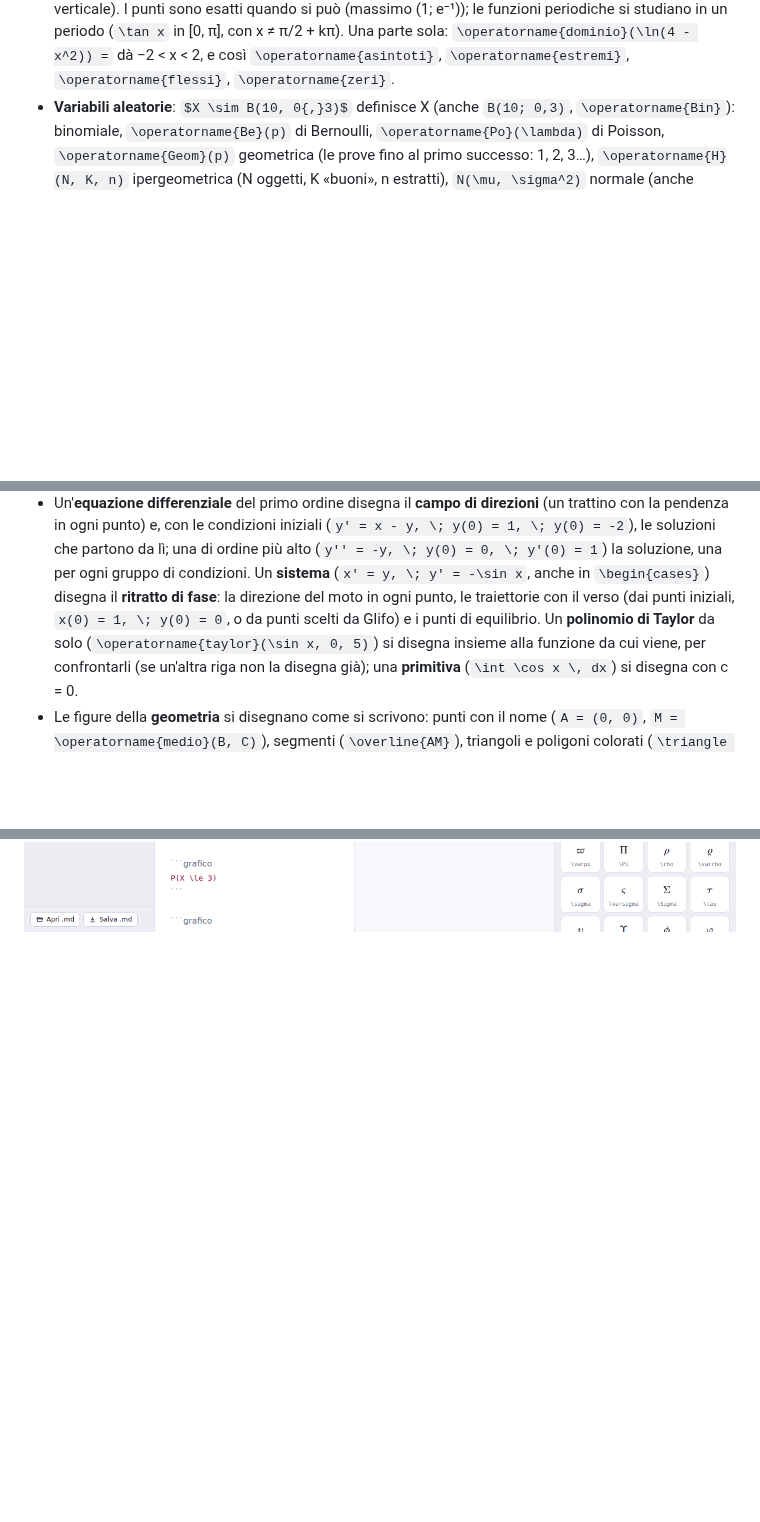
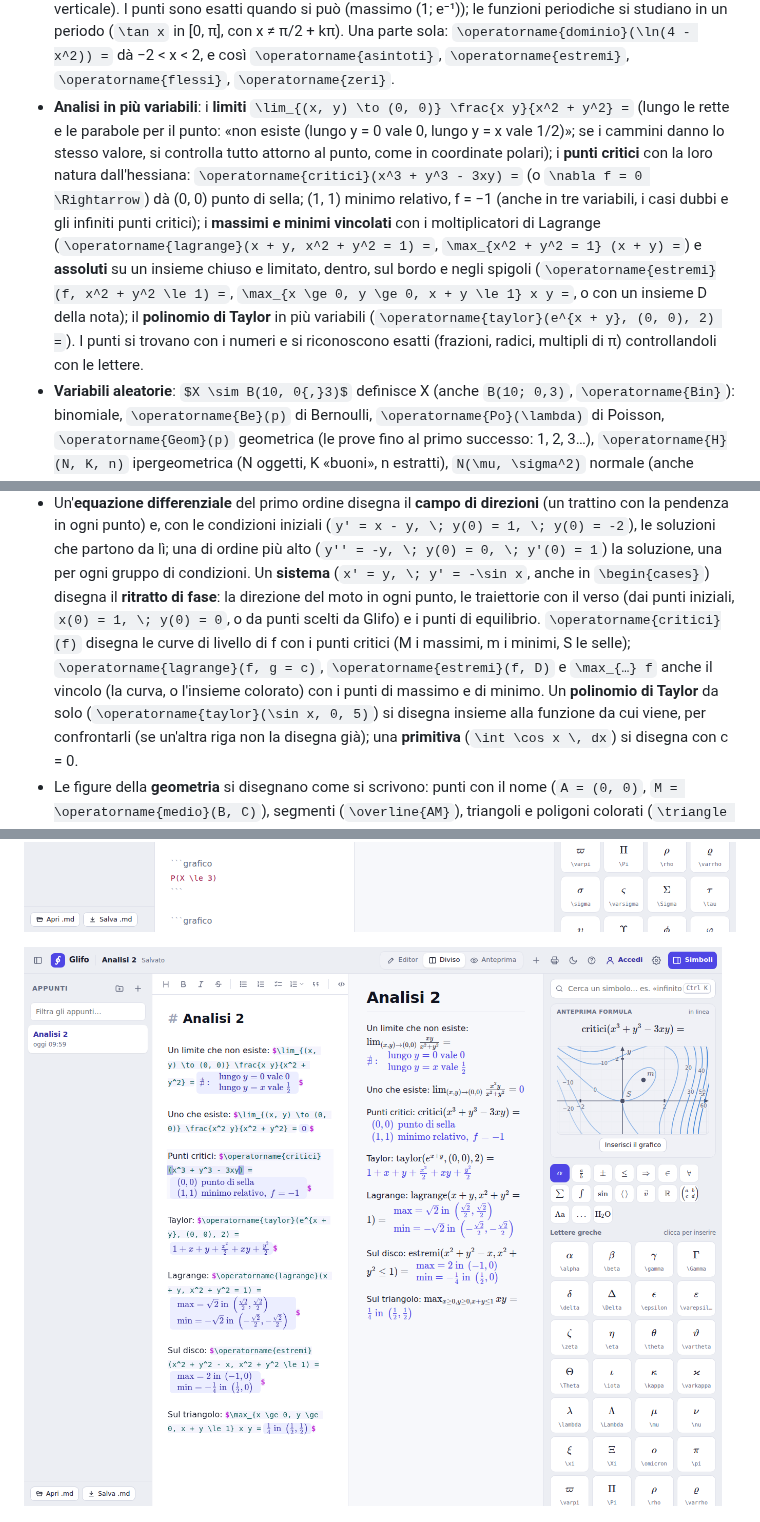
Before and after one commit to DioDiAltro/Glifo, a Markdown page: README.md, 3 parts joined by grey strips. Drawn GitHub-style; pictures changed too: docs/analisi2.png (added); blank space fills up the shorter version.

```diff
--- a/README.md
+++ b/README.md
@@ -225,6 +225,17 @@ chi sta provando Glifo.*
   (`\tan x` in [0, π], con x ≠ π/2 + kπ). Una parte sola: `\operatorname{dominio}(\ln(4 - x^2)) =` dà
   −2 < x < 2, e così `\operatorname{asintoti}`, `\operatorname{estremi}`, `\operatorname{flessi}`,
   `\operatorname{zeri}`.
+- **Analisi in più variabili**: i **limiti** `\lim_{(x, y) \to (0, 0)} \frac{x y}{x^2 + y^2} =` (lungo le rette
+  e le parabole per il punto: «non esiste (lungo y = 0 vale 0, lungo y = x vale 1/2)»; se i cammini danno lo
+  stesso valore, si controlla tutto attorno al punto, come in coordinate polari); i **punti critici** con
+  la loro natura dall'hessiana: `\operatorname{critici}(x^3 + y^3 - 3xy) =` (o `\nabla f = 0 \Rightarrow`) dà
+  (0, 0) punto di sella; (1, 1) minimo relativo, f = −1 (anche in tre variabili, i casi dubbi e gli infiniti
+  punti critici); i **massimi e minimi vincolati** con i moltiplicatori di Lagrange
+  (`\operatorname{lagrange}(x + y, x^2 + y^2 = 1) =`, `\max_{x^2 + y^2 = 1} (x + y) =`) e **assoluti** su un
+  insieme chiuso e limitato, dentro, sul bordo e negli spigoli (`\operatorname{estremi}(f, x^2 + y^2 \le 1) =`,
+  `\max_{x \ge 0, y \ge 0, x + y \le 1} x y =`, o con un insieme D della nota); il **polinomio di Taylor** in
+  più variabili (`\operatorname{taylor}(e^{x + y}, (0, 0), 2) =`). I punti si trovano con i numeri e si
+  riconoscono esatti (frazioni, radici, multipli di π) controllandoli con le lettere.
 - **Variabili aleatorie**: `$X \sim B(10, 0{,}3)$` definisce X (anche `B(10; 0,3)`, `\operatorname{Bin}`):
   binomiale, `\operatorname{Be}(p)` di Bernoulli, `\operatorname{Po}(\lambda)` di Poisson, `\operatorname{Geom}(p)`
   geometrica (le prove fino al primo successo: 1, 2, 3…), `\operatorname{H}(N, K, n)` ipergeometrica (N oggetti,
@@ -358,7 +369,10 @@ chi sta provando Glifo.*
   soluzioni che partono da lì; una di ordine più alto (`y'' = -y, \; y(0) = 0, \; y'(0) = 1`) la soluzione,
   una per ogni gruppo di condizioni. Un **sistema** (`x' = y, \; y' = -\sin x`, anche in `\begin{cases}`)
   disegna il **ritratto di fase**: la direzione del moto in ogni punto, le traiettorie con il verso (dai
-  punti iniziali, `x(0) = 1, \; y(0) = 0`, o da punti scelti da Glifo) e i punti di equilibrio. Un **polinomio di Taylor** da solo (`\operatorname{taylor}(\sin x, 0, 5)`)
+  punti iniziali, `x(0) = 1, \; y(0) = 0`, o da punti scelti da Glifo) e i punti di equilibrio.
+  `\operatorname{critici}(f)` disegna le curve di livello di f con i punti critici (M i massimi, m i minimi,
+  S le selle); `\operatorname{lagrange}(f, g = c)`, `\operatorname{estremi}(f, D)` e `\max_{…} f` anche il
+  vincolo (la curva, o l'insieme colorato) con i punti di massimo e di minimo. Un **polinomio di Taylor** da solo (`\operatorname{taylor}(\sin x, 0, 5)`)
   si disegna insieme alla funzione da cui viene, per confrontarli (se un'altra riga non la disegna già); una
   **primitiva** (`\int \cos x \, dx`) si disegna con c = 0.
 - Le figure della **geometria** si disegnano come si scrivono: punti con il nome (`A = (0, 0)`,
@@ -410,6 +424,8 @@ chi sta provando Glifo.*
 ![Studio di funzione: nella nota dominio, simmetria, segno, limiti, asintoti, derivate, massimi, minimi e flessi; nel grafico la funzione con gli asintoti tratteggiati e i punti M, m, F](docs/studio.png)
 
 ![Probabilità e statistica: binomiale, Poisson e normale con le probabilità esatte, il valore atteso e la varianza, i dati con media, mediana, varianza e quartili; nei grafici le barre della binomiale con l'evento colorato e l'area sotto la normale](docs/probabilita.png)
+
+![Analisi 2: un limite in due variabili che non esiste (con i due cammini) e uno che esiste, i punti critici con la loro natura, Taylor in due variabili, gli estremi vincolati con Lagrange e assoluti su un disco e su un triangolo; nel pannello le curve di livello con il punto di sella e il minimo](docs/analisi2.png)
 
 ![Equazioni differenziali: l'integrale generale di un oscillatore smorzato, la somiglianza in risonanza, la logistica con la soluzione costante, un problema di Cauchy, uno ai limiti con infinite soluzioni e un sistema; nel pannello il ritratto di fase del pendolo con la traiettoria e i punti di equilibrio](docs/equazioni-differenziali.png)
 
```
Also changed, not shown: other parts of README.md (+2 -0 lines), CLAUDE.md (+9 -2 lines), ROADMAP.md (+7 -3 lines), 13 other files.
